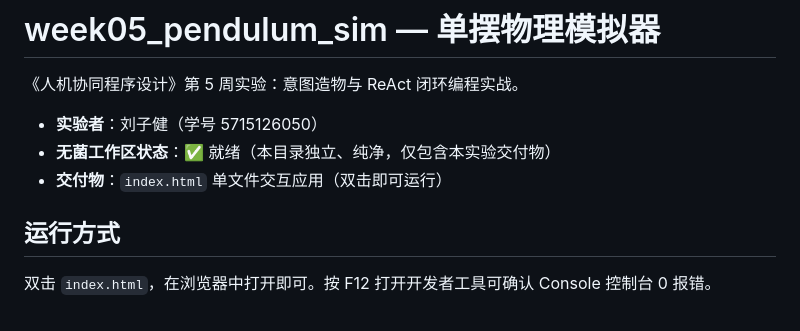
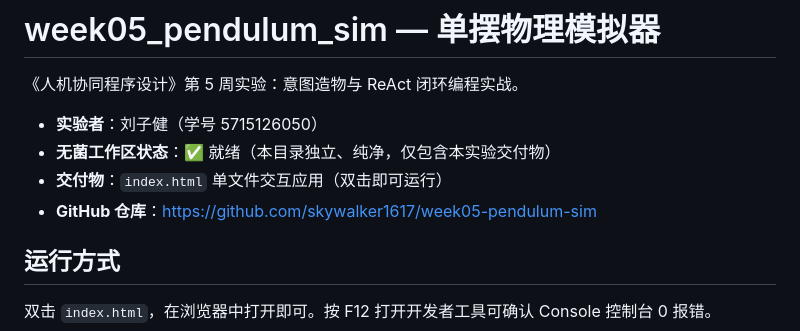
Before and after one commit to skywalker1617/week05-pendulum-sim, a Markdown page: README.md, the part around the change. GitHub-like rendering.

Commit message:
docs: add GitHub repository link to README

```diff
--- a/README.md
+++ b/README.md
@@ -5,6 +5,7 @@
 - **实验者**：刘子健（学号 5715126050）
 - **无菌工作区状态**：✅ 就绪（本目录独立、纯净，仅包含本实验交付物）
 - **交付物**：`index.html` 单文件交互应用（双击即可运行）
+- **GitHub 仓库**：<https://github.com/skywalker1617/week05-pendulum-sim>
 
 ## 运行方式
 
```
